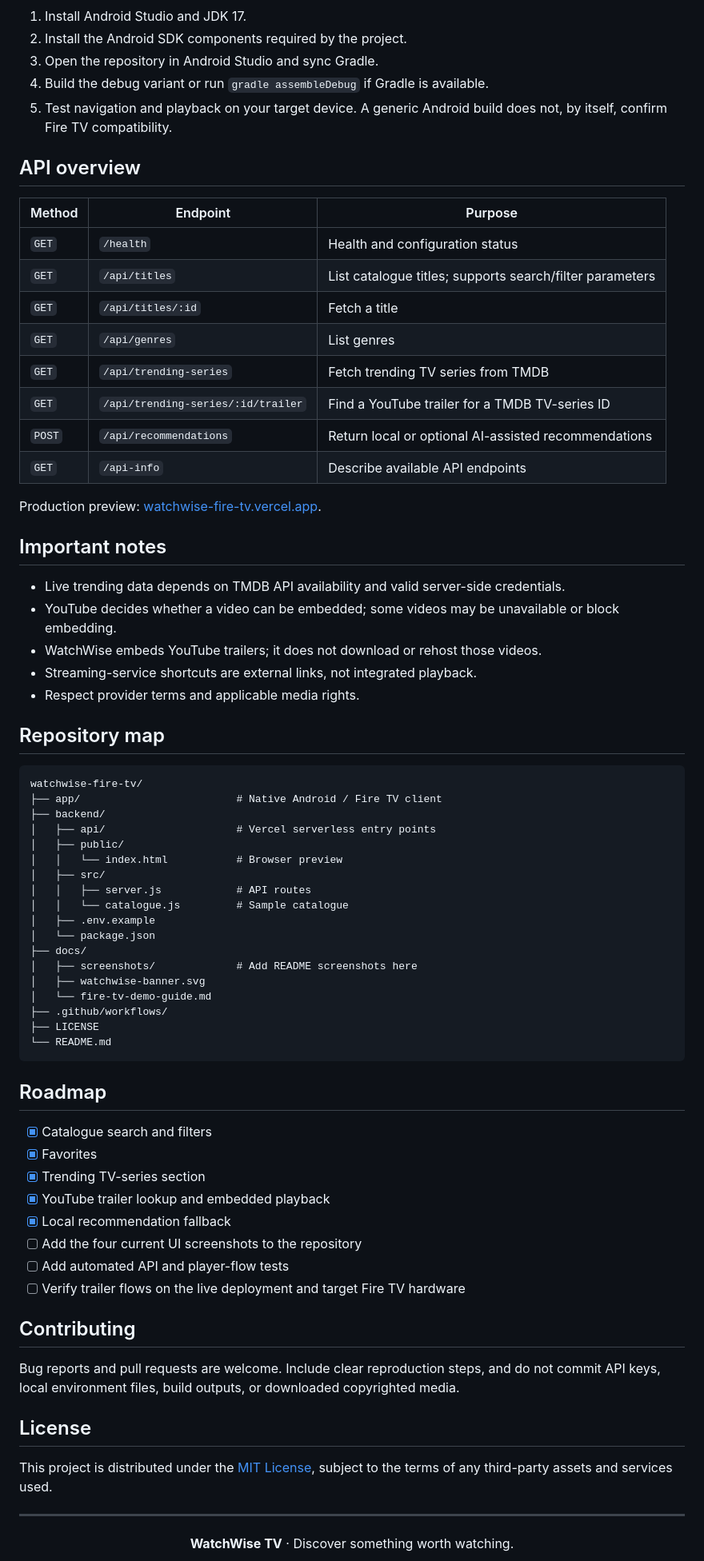
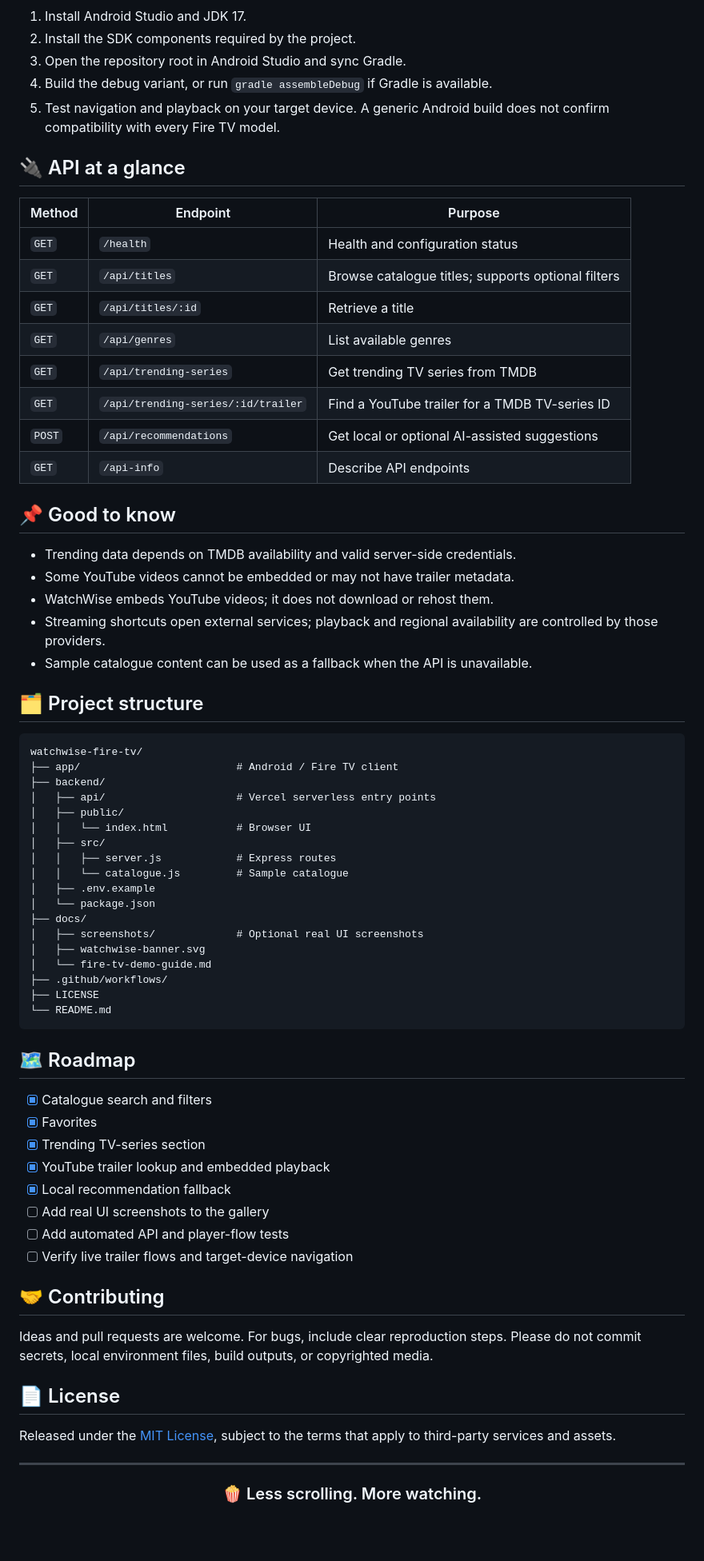
Before and after one commit to Mohitrath/watchwise-fire-tv, a Markdown page: README.md, the part around one of its changes. Shown at 80% size. GitHub-like rendering; blank space fills up the shorter version.

Commit message:
Redesign README with polished visual showcase

````diff
--- a/README.md
+++ b/README.md
@@ -173,49 +193,47 @@ curl -X POST http://localhost:3000/api/recommendations \
 
 1. Install Android Studio and JDK 17.
-2. Install the Android SDK components required by the project.
-3. Open the repository in Android Studio and sync Gradle.
-4. Build the debug variant or run `gradle assembleDebug` if Gradle is available.
-5. Test navigation and playback on your target device. A generic Android build does not, by itself, confirm Fire TV compatibility.
+2. Install the SDK components required by the project.
+3. Open the repository root in Android Studio and sync Gradle.
+4. Build the debug variant, or run `gradle assembleDebug` if Gradle is available.
+5. Test navigation and playback on your target device. A generic Android build does not confirm compatibility with every Fire TV model.
 
-## API overview
+## 🔌 API at a glance
 
 | Method | Endpoint | Purpose |
 |---|---|---|
 | `GET` | `/health` | Health and configuration status |
-| `GET` | `/api/titles` | List catalogue titles; supports search/filter parameters |
-| `GET` | `/api/titles/:id` | Fetch a title |
-| `GET` | `/api/genres` | List genres |
-| `GET` | `/api/trending-series` | Fetch trending TV series from TMDB |
+| `GET` | `/api/titles` | Browse catalogue titles; supports optional filters |
+| `GET` | `/api/titles/:id` | Retrieve a title |
+| `GET` | `/api/genres` | List available genres |
+| `GET` | `/api/trending-series` | Get trending TV series from TMDB |
 | `GET` | `/api/trending-series/:id/trailer` | Find a YouTube trailer for a TMDB TV-series ID |
-| `POST` | `/api/recommendations` | Return local or optional AI-assisted recommendations |
-| `GET` | `/api-info` | Describe available API endpoints |
+| `POST` | `/api/recommendations` | Get local or optional AI-assisted suggestions |
+| `GET` | `/api-info` | Describe API endpoints |
 
-Production preview: [watchwise-fire-tv.vercel.app](https://watchwise-fire-tv.vercel.app/).
+## 📌 Good to know
 
-## Important notes
+- Trending data depends on TMDB availability and valid server-side credentials.
+- Some YouTube videos cannot be embedded or may not have trailer metadata.
+- WatchWise embeds YouTube videos; it does not download or rehost them.
+- Streaming shortcuts open external services; playback and regional availability are controlled by those providers.
+- Sample catalogue content can be used as a fallback when the API is unavailable.
 
-- Live trending data depends on TMDB API availability and valid server-side credentials.
-- YouTube decides whether a video can be embedded; some videos may be unavailable or block embedding.
-- WatchWise embeds YouTube trailers; it does not download or rehost those videos.
-- Streaming-service shortcuts are external links, not integrated playback.
-- Respect provider terms and applicable media rights.
-
-## Repository map
+## 🗂️ Project structure
 
 ```text
 watchwise-fire-tv/
-├── app/                         # Native Android / Fire TV client
+├── app/                         # Android / Fire TV client
 ├── backend/
 │   ├── api/                     # Vercel serverless entry points
 │   ├── public/
-│   │   └── index.html           # Browser preview
+│   │   └── index.html           # Browser UI
 │   ├── src/
-│   │   ├── server.js            # API routes
+│   │   ├── server.js            # Express routes
 │   │   └── catalogue.js         # Sample catalogue
 │   ├── .env.example
 │   └── package.json
 ├── docs/
-│   ├── screenshots/             # Add README screenshots here
+│   ├── screenshots/             # Optional real UI screenshots
 │   ├── watchwise-banner.svg
 │   └── fire-tv-demo-guide.md
 ├── .github/workflows/
@@ -223,28 +241,28 @@ watchwise-fire-tv/
 └── README.md
 ```
 
-## Roadmap
+## 🗺️ Roadmap
 
 - [x] Catalogue search and filters
 - [x] Favorites
 - [x] Trending TV-series section
 - [x] YouTube trailer lookup and embedded playback
 - [x] Local recommendation fallback
-- [ ] Add the four current UI screenshots to the repository
+- [ ] Add real UI screenshots to the gallery
 - [ ] Add automated API and player-flow tests
-- [ ] Verify trailer flows on the live deployment and target Fire TV hardware
+- [ ] Verify live trailer flows and target-device navigation
 
-## Contributing
+## 🤝 Contributing
 
-Bug reports and pull requests are welcome. Include clear reproduction steps, and do not commit API keys, local environment files, build outputs, or downloaded copyrighted media.
+Ideas and pull requests are welcome. For bugs, include clear reproduction steps. Please do not commit secrets, local environment files, build outputs, or copyrighted media.
 
-## License
+## 📄 License
 
-This project is distributed under the [MIT License](LICENSE), subject to the terms of any third-party assets and services used.
+Released under the [MIT License](LICENSE), subject to the terms that apply to third-party services and assets.
 
 ---
 
 <div align="center">
 
-**WatchWise TV** · Discover something worth watching.
+### 🍿 Less scrolling. More watching.
 
````
Also changed, not shown: other parts of README.md (+105 -83 lines).
